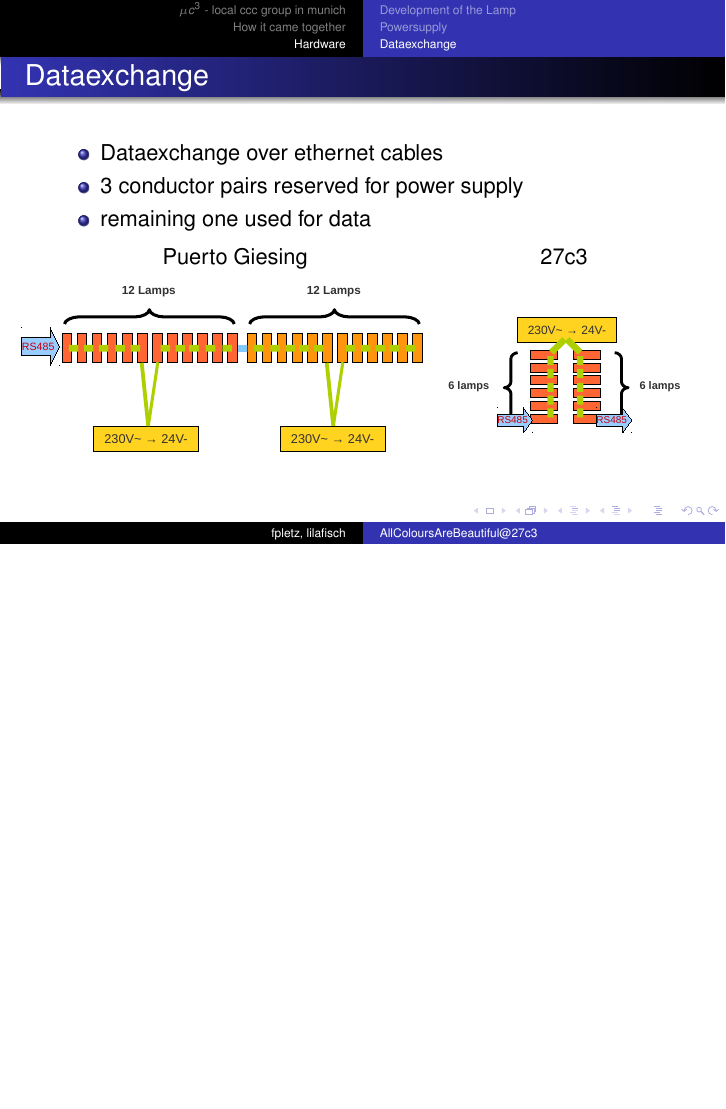
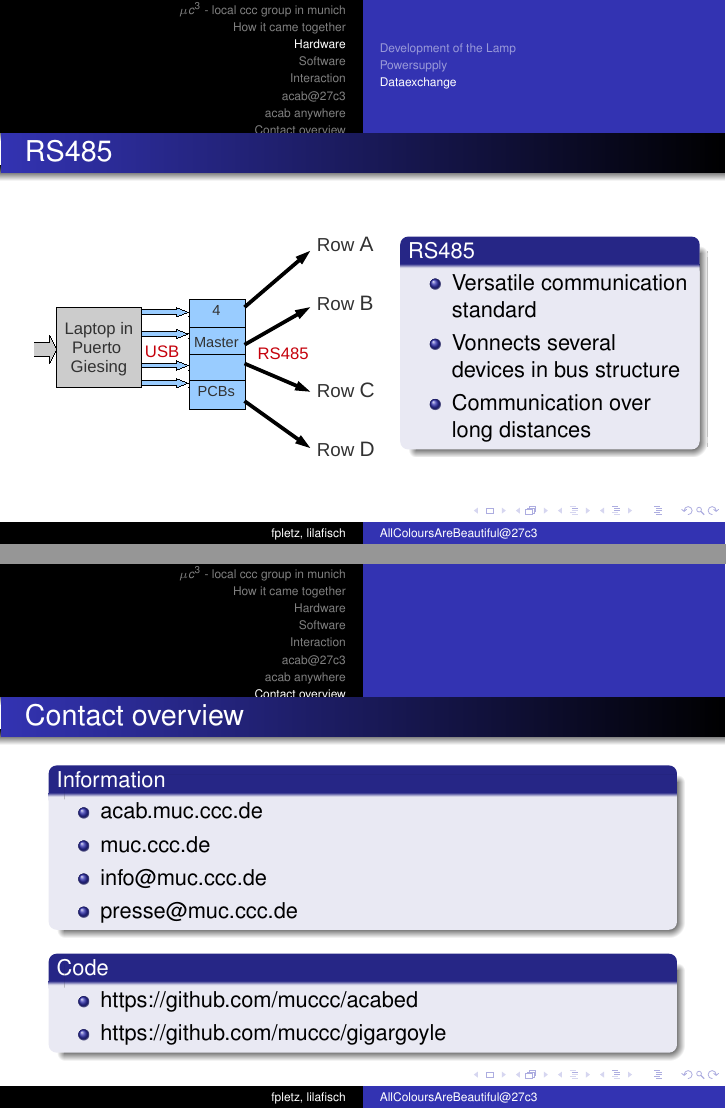
Before and after one commit to muccc/acab-27c3, LaTeX slides (27c3praesi.tex): page 8 of 8 before the commit and pages 9 and 10 of 10 after it, the two joined at a grey line, the shorter picture padded with empty space. Compiled offline with pdfLaTeX.

Commit message:
RS485, contact

```diff
--- a/27c3praesi.tex
+++ b/27c3praesi.tex
@@ -211,12 +211,48 @@
   \end{frame}
 % Was noch fehlt: wie wird das rs485 @congress verteilt
 % evtl alles 27c3zeug in section acab@27c3
+  \begin{frame}{RS485}
+    \begin{columns}
+       \begin{column}{6cm}
+        \begin{figure}
+        \includegraphics[width=6cm, clip, trim= 1cm 3cm 4cm 2.5cm]{bilder/laptop.pdf}
+        \end{figure}
+      \end{column}
+      \begin{column}{5cm}
+      \begin{block}{RS485}
+        \begin{itemize}
+        \item Versatile communication standard
+        \item Vonnects several devices in bus structure
+        \item Communication over long distances
+        \end{itemize}
+      \end{block}
+     \end{column}
+   \end{columns}
+  \end{frame}
+
 \section{Software}
 \section{Interaction}
     \subsection{acabed}
     \subsection{Activating Animations by sms}
     \subsection{blubbtris by dasAquarium}
 \section{acab@27c3}
+
 \section{acab anywhere}
 \section{Contact overview}
+\begin{frame}{Contact overview}
+  \begin{block}{Information}
+    \begin{itemize}
+    \item acab.muc.ccc.de
+    \item muc.ccc.de
+    \item info@muc.ccc.de
+    \item presse@muc.ccc.de
+    \end{itemize}
+  \end{block}
+  \begin{block}{Code}
+    \begin{itemize}
+    \item https://github.com/muccc/acabed
+    \item https://github.com/muccc/gigargoyle
+    \end{itemize}
+  \end{block}
+\end{frame}
 \end{document}
```
Also changed, not shown: 27c3praesi.tex (28 more changed lines).
